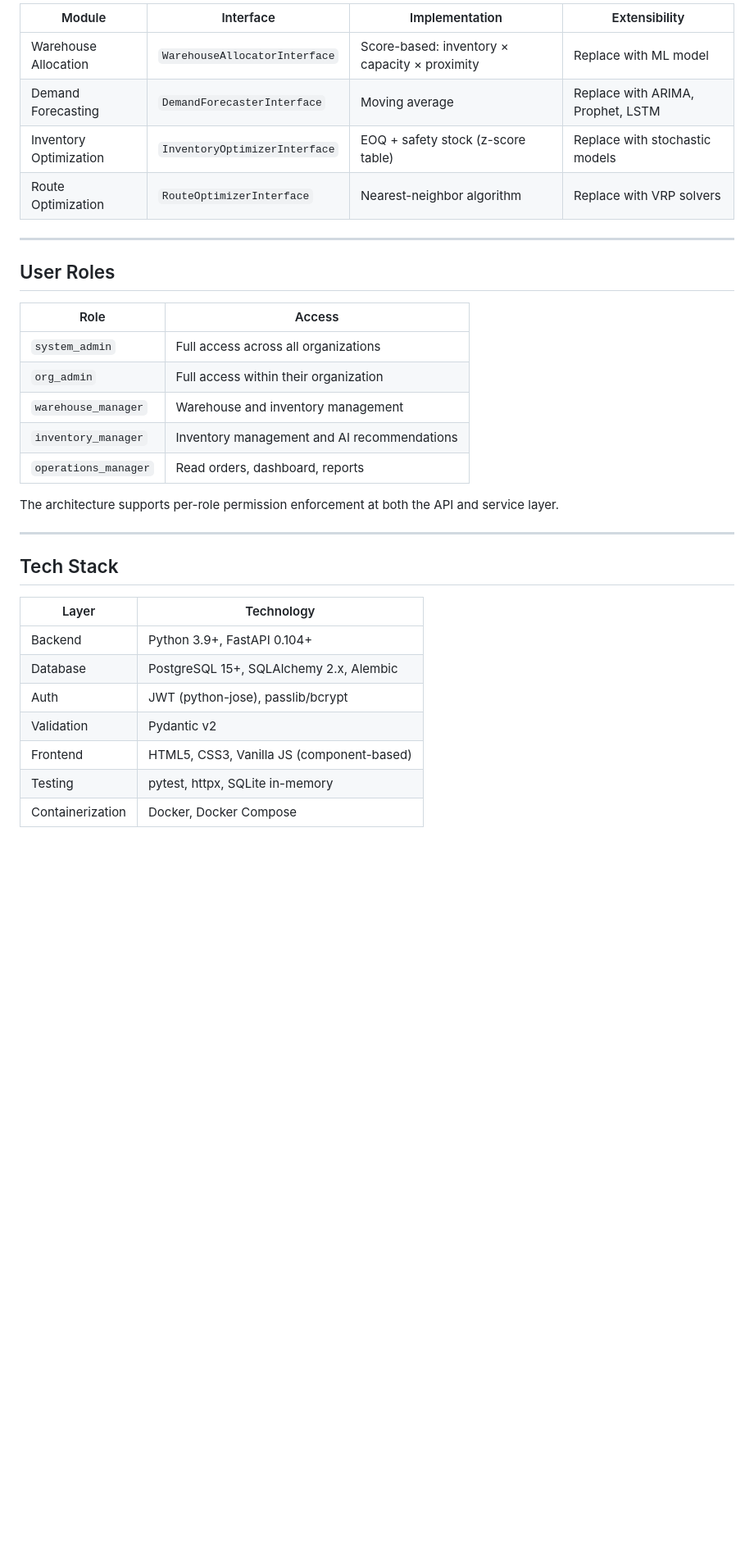
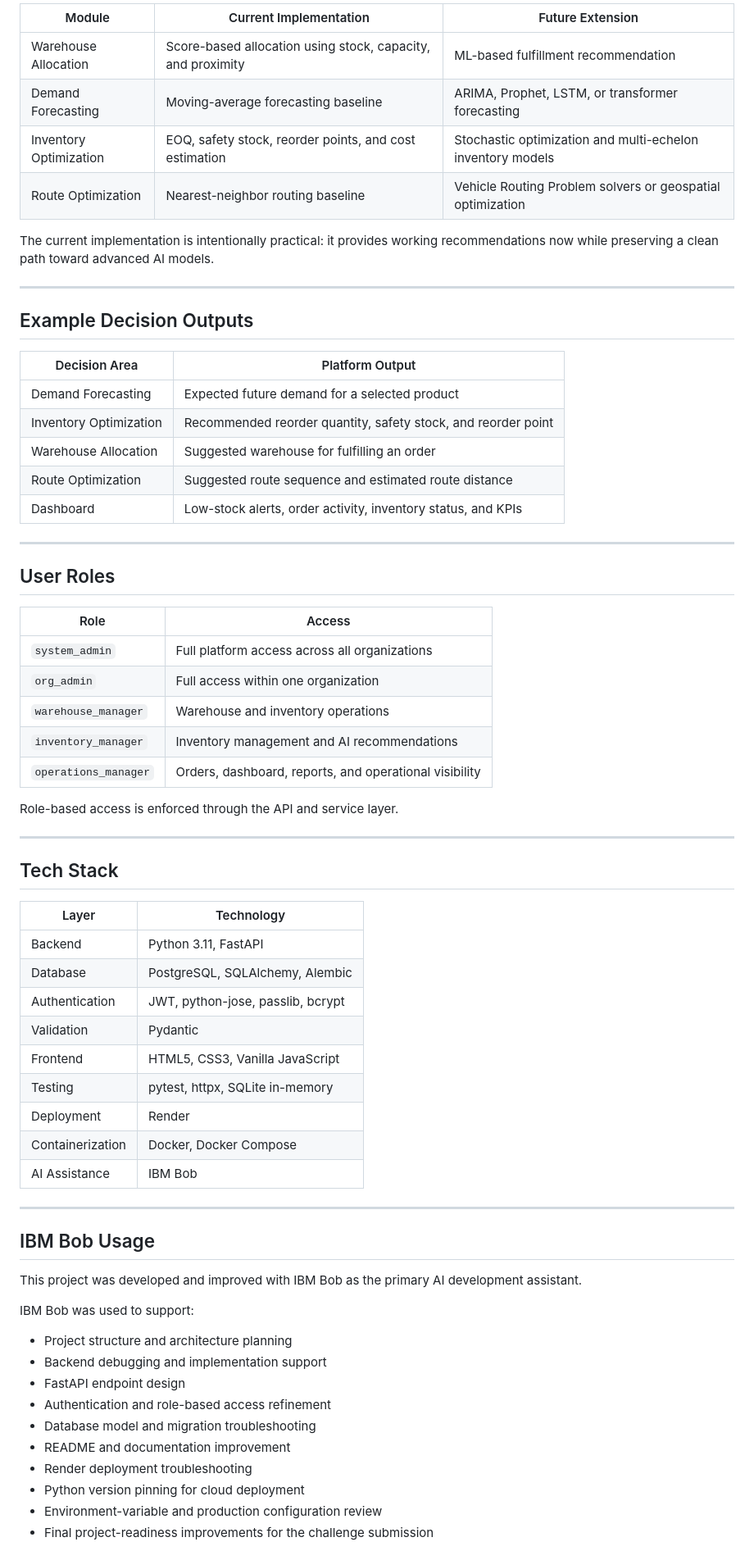
Before and after one commit to azimilab2025-ai/IBM-Bob-Challenge-2026, a Markdown page: README.md, the part around one of its changes. Shown at 82% size. Rendered like a GitHub page; blank space fills up the shorter version.

```diff
--- a/README.md
+++ b/README.md
@@ -111,10 +218,24 @@ Each AI module implements a defined interface, making algorithms **swappable wit
 
-| Module | Interface | Implementation | Extensibility |
-|---|---|---|---|
-| Warehouse Allocation | `WarehouseAllocatorInterface` | Score-based: inventory × capacity × proximity | Replace with ML model |
-| Demand Forecasting | `DemandForecasterInterface` | Moving average | Replace with ARIMA, Prophet, LSTM |
-| Inventory Optimization | `InventoryOptimizerInterface` | EOQ + safety stock (z-score table) | Replace with stochastic models |
-| Route Optimization | `RouteOptimizerInterface` | Nearest-neighbor algorithm | Replace with VRP solvers |
+| Module | Current Implementation | Future Extension |
+|---|---|---|
+| Warehouse Allocation | Score-based allocation using stock, capacity, and proximity | ML-based fulfillment recommendation |
+| Demand Forecasting | Moving-average forecasting baseline | ARIMA, Prophet, LSTM, or transformer forecasting |
+| Inventory Optimization | EOQ, safety stock, reorder points, and cost estimation | Stochastic optimization and multi-echelon inventory models |
+| Route Optimization | Nearest-neighbor routing baseline | Vehicle Routing Problem solvers or geospatial optimization |
+
+The current implementation is intentionally practical: it provides working recommendations now while preserving a clean path toward advanced AI models.
+
+---
+
+## Example Decision Outputs
+
+| Decision Area | Platform Output |
+|---|---|
+| Demand Forecasting | Expected future demand for a selected product |
+| Inventory Optimization | Recommended reorder quantity, safety stock, and reorder point |
+| Warehouse Allocation | Suggested warehouse for fulfilling an order |
+| Route Optimization | Suggested route sequence and estimated route distance |
+| Dashboard | Low-stock alerts, order activity, inventory status, and KPIs |
 
 ---
 
@@ -122,13 +243,13 @@ Each AI module implements a defined interface, making algorithms **swappable wit
 
 | Role | Access |
 |---|---|
-| `system_admin` | Full access across all organizations |
-| `org_admin` | Full access within their organization |
-| `warehouse_manager` | Warehouse and inventory management |
+| `system_admin` | Full platform access across all organizations |
+| `org_admin` | Full access within one organization |
+| `warehouse_manager` | Warehouse and inventory operations |
 | `inventory_manager` | Inventory management and AI recommendations |
-| `operations_manager` | Read orders, dashboard, reports |
+| `operations_manager` | Orders, dashboard, reports, and operational visibility |
 
-The architecture supports per-role permission enforcement at both the API and service layer.
+Role-based access is enforced through the API and service layer.
 
 ---
 
@@ -136,10 +257,32 @@ The architecture supports per-role permission enforcement at both the API and se
 
 | Layer | Technology |
 |---|---|
-| Backend | Python 3.9+, FastAPI 0.104+ |
-| Database | PostgreSQL 15+, SQLAlchemy 2.x, Alembic |
-| Auth | JWT (python-jose), passlib/bcrypt |
-| Validation | Pydantic v2 |
-| Frontend | HTML5, CSS3, Vanilla JS (component-based) |
+| Backend | Python 3.11, FastAPI |
+| Database | PostgreSQL, SQLAlchemy, Alembic |
+| Authentication | JWT, python-jose, passlib, bcrypt |
+| Validation | Pydantic |
+| Frontend | HTML5, CSS3, Vanilla JavaScript |
 | Testing | pytest, httpx, SQLite in-memory |
+| Deployment | Render |
 | Containerization | Docker, Docker Compose |
+| AI Assistance | IBM Bob |
+
+---
+
+## IBM Bob Usage
+
+This project was developed and improved with IBM Bob as the primary AI development assistant.
+
+IBM Bob was used to support:
+
+- Project structure and architecture planning
+- Backend debugging and implementation support
+- FastAPI endpoint design
+- Authentication and role-based access refinement
+- Database model and migration troubleshooting
+- README and documentation improvement
+- Render deployment troubleshooting
+- Python version pinning for cloud deployment
+- Environment-variable and production configuration review
+- Final project-readiness improvements for the challenge submission
+
```
Also changed, not shown: other parts of README.md (+279 -116 lines).
